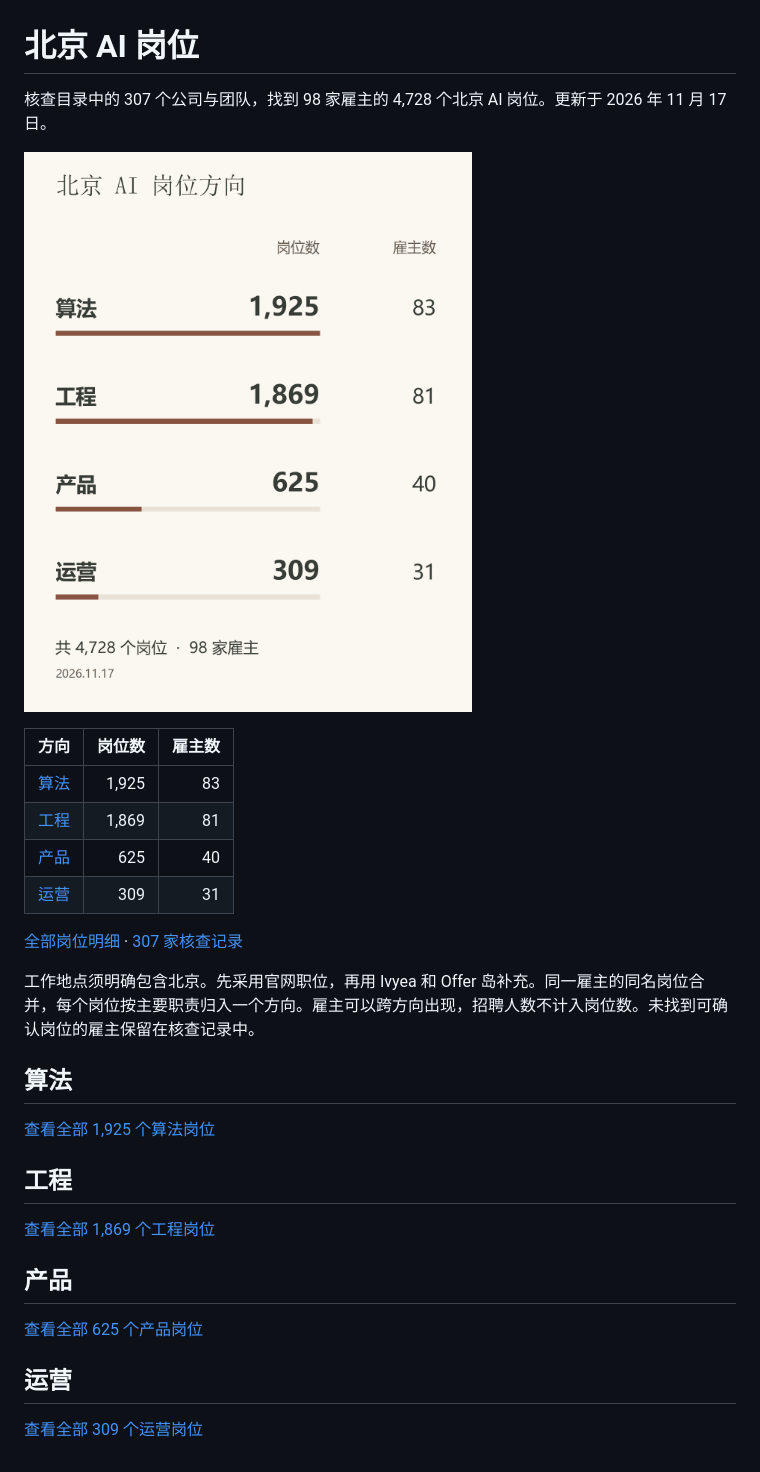
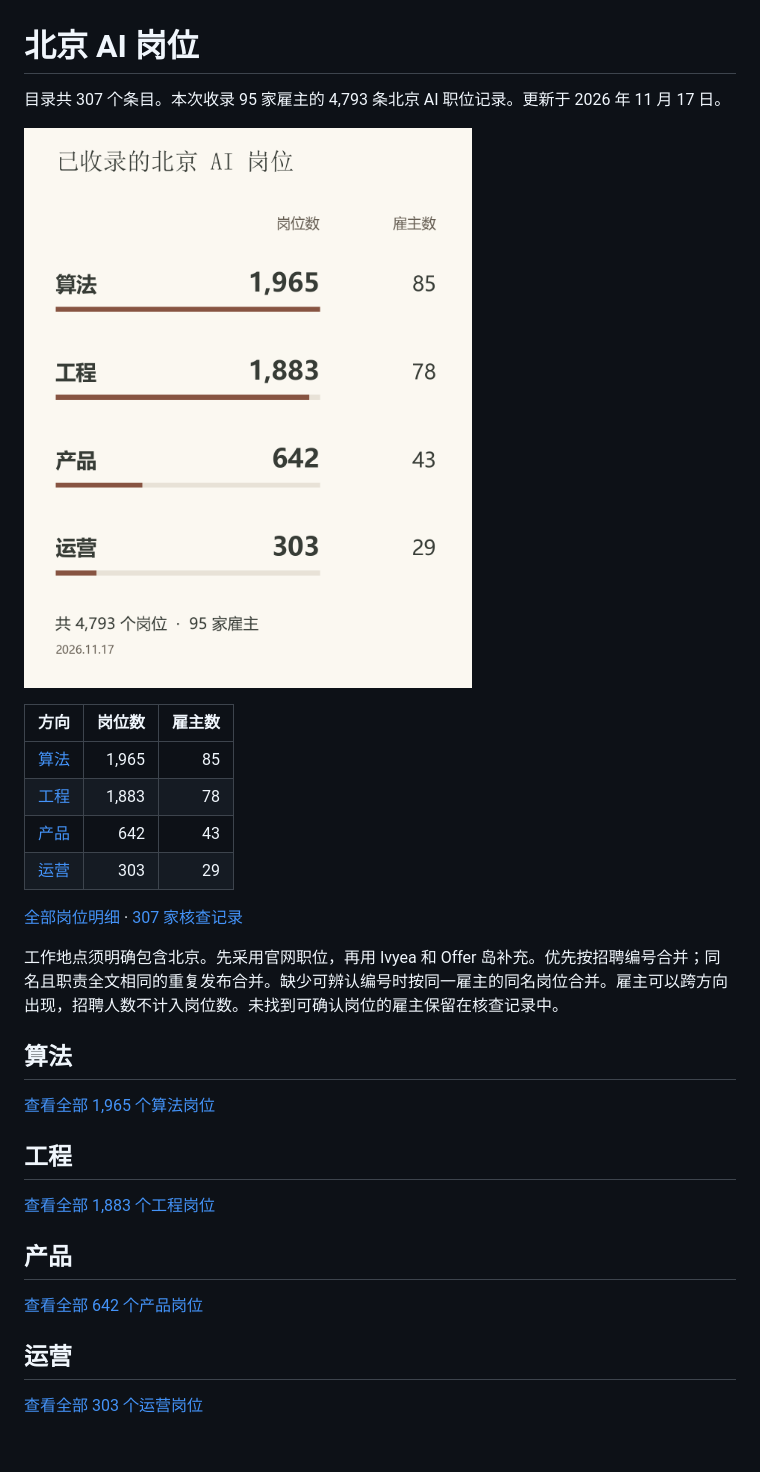
Before and after one commit to ningsiyuan1024/ai-company-map, a Markdown page: docs/JOBS.md, the part around the change. Rendered like a GitHub page; pictures changed too: docs/images/beijing-job-directions.png.

```diff
--- a/docs/JOBS.md
+++ b/docs/JOBS.md
@@ -1,32 +1,32 @@
 # 北京 AI 岗位
 
-核查目录中的 307 个公司与团队，找到 98 家雇主的 4,728 个北京 AI 岗位。更新于 2026 年 11 月 17 日。
+目录共 307 个条目。本次收录 95 家雇主的 4,793 条北京 AI 职位记录。更新于 2026 年 11 月 17 日。
 
 ![北京 AI 岗位方向](images/beijing-job-directions.png)
 
 | 方向 | 岗位数 | 雇主数 |
 | --- | ---: | ---: |
-| [算法](#算法) | 1,925 | 83 |
-| [工程](#工程) | 1,869 | 81 |
-| [产品](#产品) | 625 | 40 |
-| [运营](#运营) | 309 | 31 |
+| [算法](#算法) | 1,965 | 85 |
+| [工程](#工程) | 1,883 | 78 |
+| [产品](#产品) | 642 | 43 |
+| [运营](#运营) | 303 | 29 |
 
 [全部岗位明细](beijing-jd-sample.csv) · [307 家核查记录](beijing-employer-audit.csv)
 
-工作地点须明确包含北京。先采用官网职位，再用 Ivyea 和 Offer 岛补充。同一雇主的同名岗位合并，每个岗位按主要职责归入一个方向。雇主可以跨方向出现，招聘人数不计入岗位数。未找到可确认岗位的雇主保留在核查记录中。
+工作地点须明确包含北京。先采用官网职位，再用 Ivyea 和 Offer 岛补充。优先按招聘编号合并；同名且职责全文相同的重复发布合并。缺少可辨认编号时按同一雇主的同名岗位合并。雇主可以跨方向出现，招聘人数不计入岗位数。未找到可确认岗位的雇主保留在核查记录中。
 
 ## 算法
 
-[查看全部 1,925 个算法岗位](https://ningsiyuan1024.github.io/ai-company-map/docs/beijing-jobs-1.html)
+[查看全部 1,965 个算法岗位](https://ningsiyuan1024.github.io/ai-company-map/docs/beijing-jobs-1.html)
 
 ## 工程
 
-[查看全部 1,869 个工程岗位](https://ningsiyuan1024.github.io/ai-company-map/docs/beijing-jobs-2.html)
+[查看全部 1,883 个工程岗位](https://ningsiyuan1024.github.io/ai-company-map/docs/beijing-jobs-2.html)
 
 ## 产品
 
-[查看全部 625 个产品岗位](https://ningsiyuan1024.github.io/ai-company-map/docs/beijing-jobs-3.html)
+[查看全部 642 个产品岗位](https://ningsiyuan1024.github.io/ai-company-map/docs/beijing-jobs-3.html)
 
 ## 运营
 
-[查看全部 309 个运营岗位](https://ningsiyuan1024.github.io/ai-company-map/docs/beijing-jobs-4.html)
+[查看全部 303 个运营岗位](https://ningsiyuan1024.github.io/ai-company-map/docs/beijing-jobs-4.html)
```
Also changed, not shown: 9 other files.
